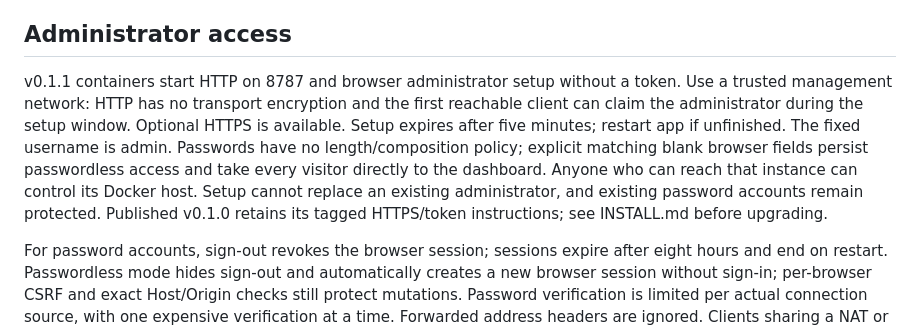
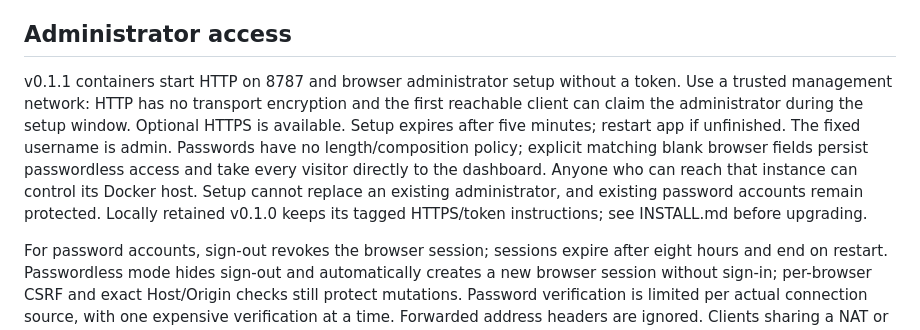
Before and after one commit to Mayo-Nas/dockspire, a Markdown page: docs/OPERATIONS.md, the part around the change. Drawn GitHub-style.

```diff
--- a/docs/OPERATIONS.md
+++ b/docs/OPERATIONS.md
@@ -4,7 +4,7 @@ For first installation and certificate verification, start with [INSTALL.md](INS
 
 ## Administrator access
 
-v0.1.1 containers start HTTP on 8787 and browser administrator setup without a token. Use a trusted management network: HTTP has no transport encryption and the first reachable client can claim the administrator during the setup window. Optional HTTPS is available. Setup expires after five minutes; restart app if unfinished. The fixed username is admin. Passwords have no length/composition policy; explicit matching blank browser fields persist passwordless access and take every visitor directly to the dashboard. Anyone who can reach that instance can control its Docker host. Setup cannot replace an existing administrator, and existing password accounts remain protected. Published v0.1.0 retains its tagged HTTPS/token instructions; see INSTALL.md before upgrading.
+v0.1.1 containers start HTTP on 8787 and browser administrator setup without a token. Use a trusted management network: HTTP has no transport encryption and the first reachable client can claim the administrator during the setup window. Optional HTTPS is available. Setup expires after five minutes; restart app if unfinished. The fixed username is admin. Passwords have no length/composition policy; explicit matching blank browser fields persist passwordless access and take every visitor directly to the dashboard. Anyone who can reach that instance can control its Docker host. Setup cannot replace an existing administrator, and existing password accounts remain protected. Locally retained v0.1.0 keeps its tagged HTTPS/token instructions; see INSTALL.md before upgrading.
 
 For password accounts, sign-out revokes the browser session; sessions expire after eight hours and end on restart. Passwordless mode hides sign-out and automatically creates a new browser session without sign-in; per-browser CSRF and exact Host/Origin checks still protect mutations. Password verification is limited per actual connection source, with one expensive verification at a time. Forwarded address headers are ignored. Clients sharing a NAT or reverse proxy share that source allowance; restrict access to the management network. Setup attempts share that allowance. Restarting clears temporary throttling state without changing stored access mode.
 
```
Also changed, not shown: docs/DEVELOPMENT.md (+1 -1 lines), docs/INSTALL.md (+5 -11 lines).
